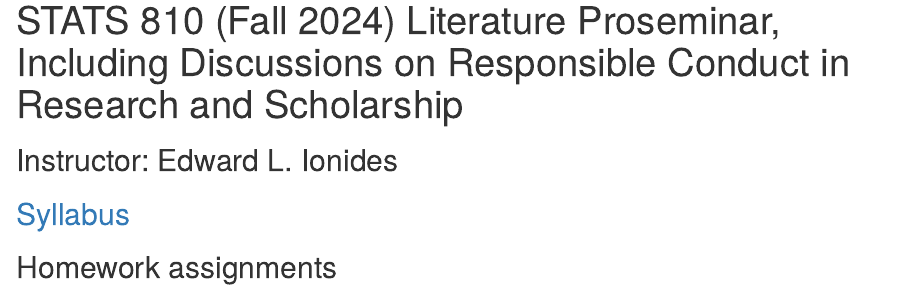
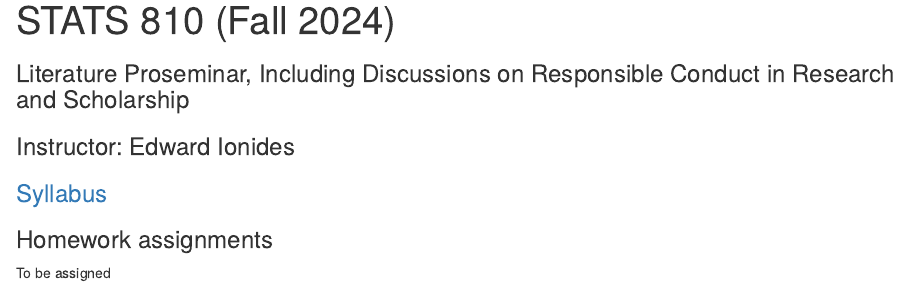
Before and after one commit to ionides/810f24, an R Markdown document (index.Rmd): the page in a window 1100 px wide, from its top. The pictures show the output file index.html that the author committed with the source, opened offline.

Commit message:
syllabus ready to go live

```diff
--- a/index.Rmd
+++ b/index.Rmd
@@ -1,12 +1,16 @@
 ---
-title: "STATS 810 (Fall 2024) Literature Proseminar, Including Discussions on Responsible Conduct in Research and Scholarship"
+title: "STATS 810 (Fall 2024)"
 ---
 
-## Instructor: Edward L. Ionides
+###  Literature Proseminar, Including Discussions on Responsible Conduct in Research and Scholarship
 
-## [Syllabus](syllabus.html)
+### Instructor: Edward Ionides
 
-## Homework assignments
+### [Syllabus](syllabus.html)
+
+### Homework assignments
+
+To be assigned
 
 <!--
 
```
Also changed, not shown: syllabus.Rmd (+1 -2 lines), index.html, syllabus.html.
